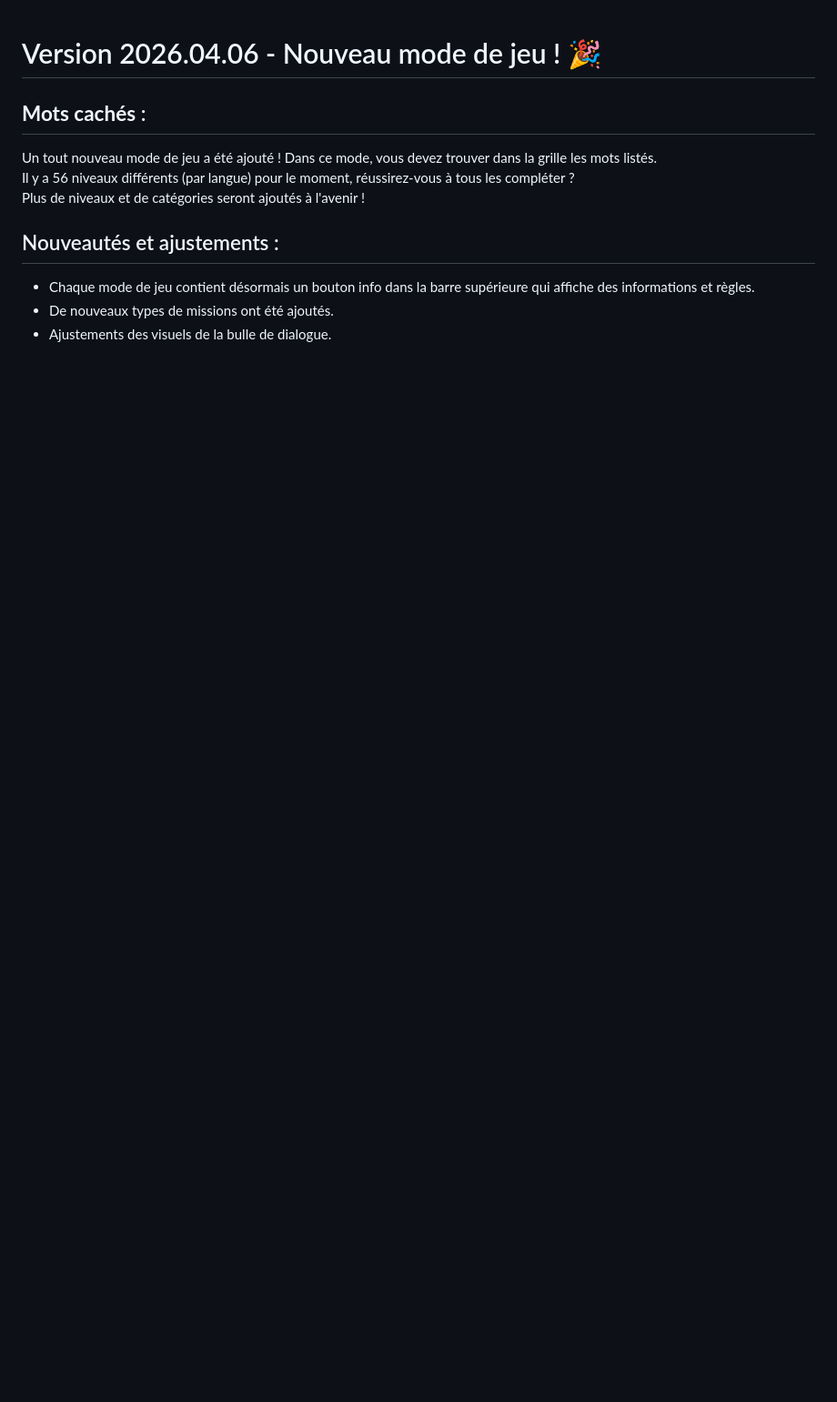
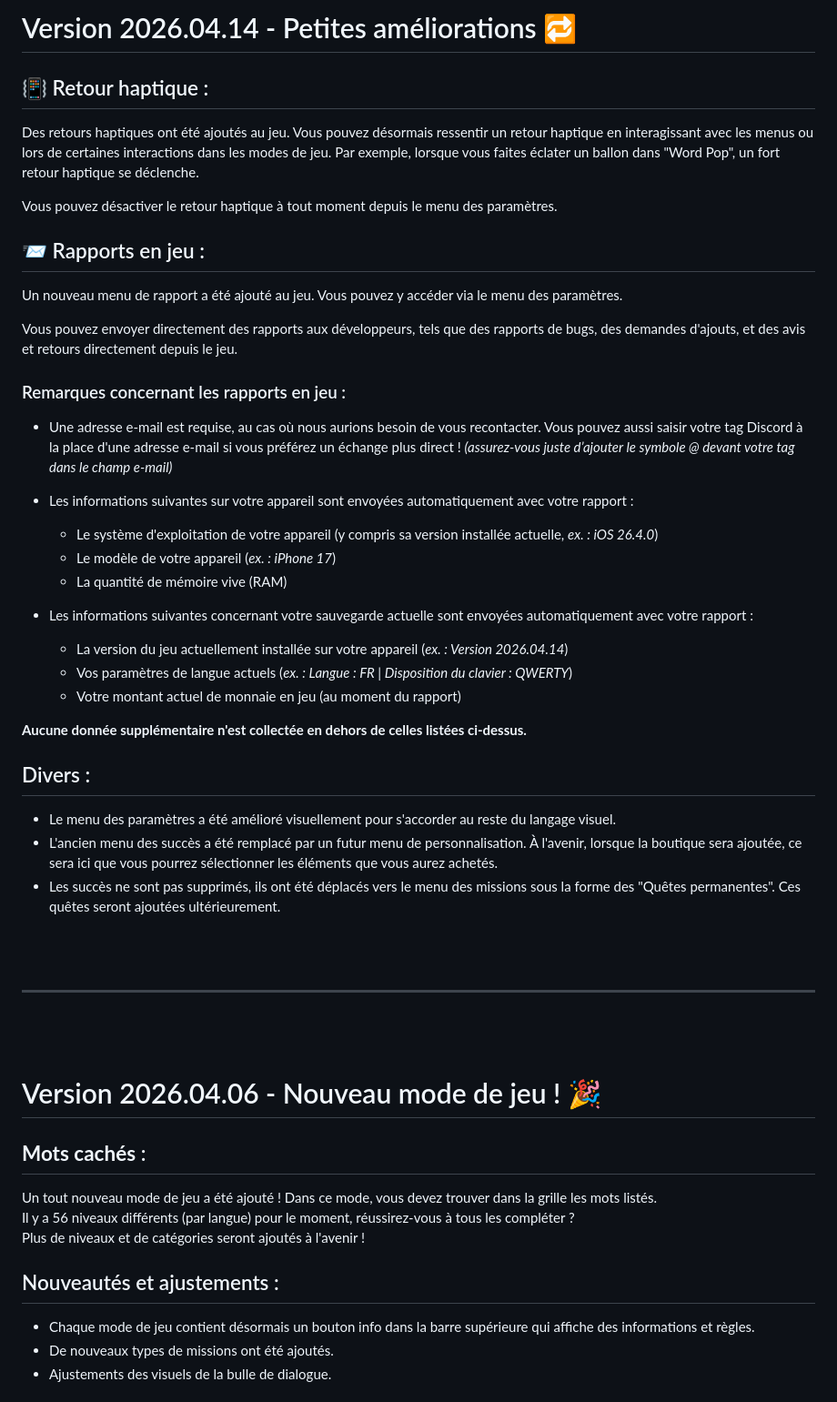
Before and after one commit to minicastor/minicastor.github.io, a Markdown page: assets/localized-pages/news-fr.md, the part around one of its changes. Shown at 91% size. GitHub-like rendering; blank space fills up the shorter version.

```diff
--- a/assets/localized-pages/news-fr.md
+++ b/assets/localized-pages/news-fr.md
@@ -1,3 +1,45 @@
+# Version 2026.04.14 - Petites améliorations 🔁
+
+## 📳 Retour haptique&nbsp;:
+Des retours haptiques ont été ajoutés au jeu. Vous pouvez désormais ressentir un retour haptique en interagissant avec les menus ou lors de certaines interactions dans les modes de jeu. Par exemple, lorsque vous faites éclater un ballon dans "Word Pop", un fort retour haptique se déclenche.
+
+Vous pouvez désactiver le retour haptique à tout moment depuis le menu des paramètres.
+
+## 📨 Rapports en jeu&nbsp;:
+Un nouveau menu de rapport a été ajouté au jeu. Vous pouvez y accéder via le menu des paramètres.
+
+Vous pouvez envoyer directement des rapports aux développeurs, tels que des rapports de bugs, des demandes d'ajouts, et des avis et retours directement depuis le jeu.
+
+### Remarques concernant les rapports en jeu&nbsp;:
+
+- Une adresse e-mail est requise, au cas où nous aurions besoin de vous recontacter. Vous pouvez aussi saisir votre tag Discord à la place d'une adresse e-mail si vous préférez un échange plus direct ! *(assurez-vous juste d’ajouter le symbole @ devant votre tag dans le champ e-mail)*
+
+- Les informations suivantes sur votre appareil sont envoyées automatiquement avec votre rapport&nbsp;:
+ 	- Le système d'exploitation de votre appareil (y compris sa version installée actuelle, *ex.&nbsp;: iOS 26.4.0*)
+ 	- Le modèle de votre appareil (*ex.&nbsp;: iPhone 17*)
+ 	- La quantité de mémoire vive (RAM)
+
+- Les informations suivantes concernant votre sauvegarde actuelle sont envoyées automatiquement avec votre rapport&nbsp;:
+ 	- La version du jeu actuellement installée sur votre appareil (*ex.&nbsp;: Version 2026.04.14*)
+ 	- Vos paramètres de langue actuels (*ex.&nbsp;: Langue&nbsp;: FR | Disposition du clavier&nbsp;: QWERTY*)
+ 	- Votre montant actuel de monnaie en jeu (au moment du rapport)
+
+**Aucune donnée supplémentaire n'est collectée en dehors de celles listées ci-dessus.**
+
+## Divers&nbsp;:
+
+- Le menu des paramètres a été amélioré visuellement pour s'accorder au reste du langage visuel.
+- L'ancien menu des succès a été remplacé par un futur menu de personnalisation. À l'avenir, lorsque la boutique sera ajoutée, ce sera ici que vous pourrez sélectionner les éléments que vous aurez achetés.
+- Les succès ne sont pas supprimés, ils ont été déplacés vers le menu des missions sous la forme des "Quêtes permanentes". Ces quêtes seront ajoutées ultérieurement.
+
+<br>
+<br>
+
+---
+
+<br>
+<br>
+
 # Version 2026.04.06 - Nouveau mode de jeu&nbsp;! 🎉
 
 ## **Mots cachés**&nbsp;:
```
Also changed, not shown: other parts of assets/localized-pages/news-fr.md (+17 -17 lines), assets/localized-pages/news-en.md (+42 -0 lines).
